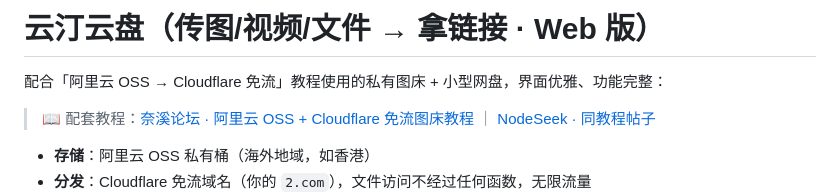
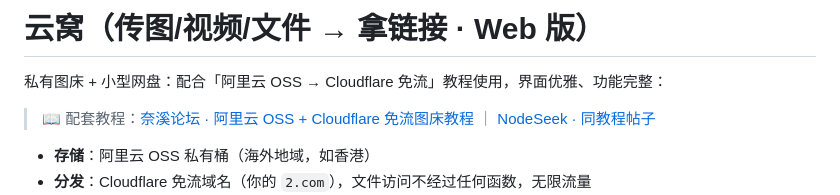
Before and after one commit to yascitom/66img, a Markdown page: README.md, the part around the change. Drawn GitHub-style.

Commit message:
rename: 云汀云盘 → 云窝（README 标题与开头）

```diff
--- a/README.md
+++ b/README.md
@@ -1,6 +1,6 @@
-# 云汀云盘（传图/视频/文件 → 拿链接 · Web 版）
+# 云窝（传图/视频/文件 → 拿链接 · Web 版）
 
-配合「阿里云 OSS → Cloudflare 免流」教程使用的私有图床 + 小型网盘，界面优雅、功能完整：
+私有图床 + 小型网盘：配合「阿里云 OSS → Cloudflare 免流」教程使用，界面优雅、功能完整：
 
 > 📖 配套教程：[奈溪论坛 · 阿里云 OSS + Cloudflare 免流图床教程](https://forum.naixi.net/thread-9085-1-1.html) ｜ [NodeSeek · 同教程帖子](https://www.nodeseek.com/post-586574-1)
 
```
